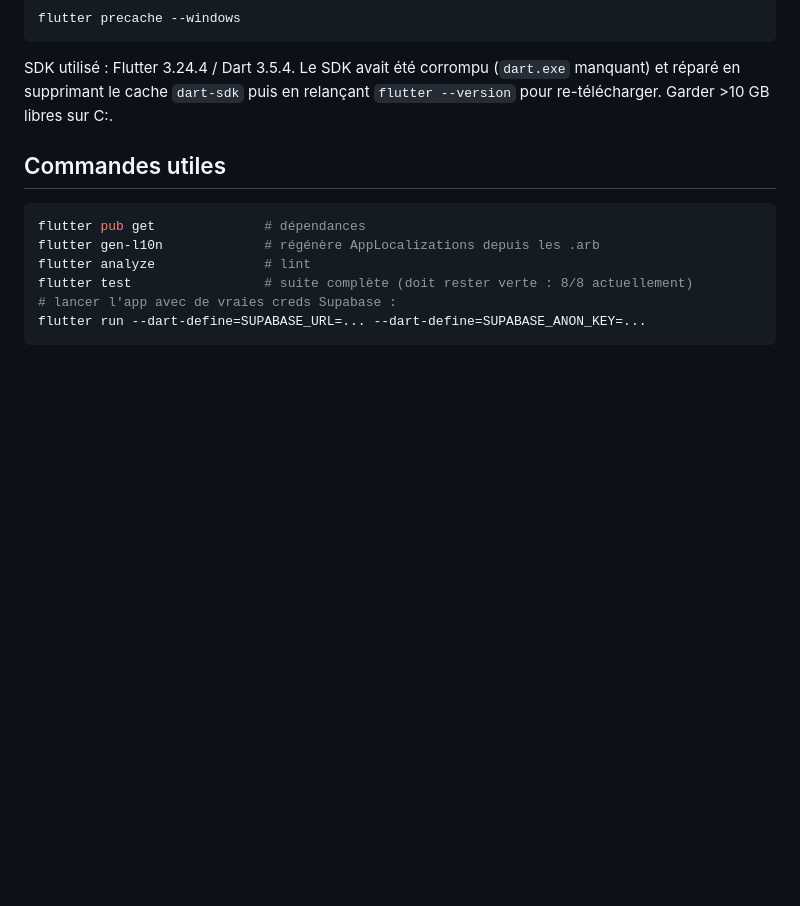
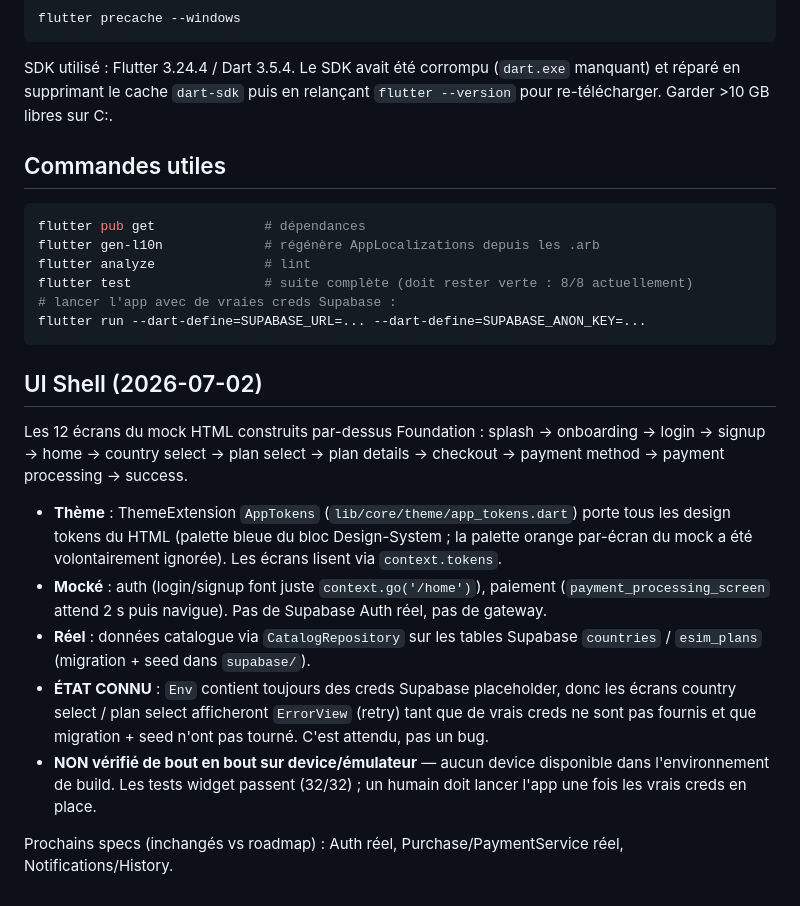
Before and after one commit to R2osters/sally-made-africa, a Markdown page: docs/superpowers/HANDOFF.md, the part around the change. GitHub-like rendering; blank space fills up the shorter version.

Commit message:
docs: handoff note for UI shell (mock auth/payment, real catalog schema)

````diff
--- a/docs/superpowers/HANDOFF.md
+++ b/docs/superpowers/HANDOFF.md
@@ -85,3 +85,29 @@ flutter test                 # suite complète (doit rester verte : 8/8 actuelle
 # lancer l'app avec de vraies creds Supabase :
 flutter run --dart-define=SUPABASE_URL=... --dart-define=SUPABASE_ANON_KEY=...
 ```
+
+## UI Shell (2026-07-02)
+
+Les 12 écrans du mock HTML construits par-dessus Foundation :
+splash → onboarding → login → signup → home → country select → plan select →
+plan details → checkout → payment method → payment processing → success.
+
+- **Thème** : ThemeExtension `AppTokens` (`lib/core/theme/app_tokens.dart`) porte
+  tous les design tokens du HTML (palette bleue du bloc Design-System ; la palette
+  orange par-écran du mock a été volontairement ignorée). Les écrans lisent via
+  `context.tokens`.
+- **Mocké** : auth (login/signup font juste `context.go('/home')`), paiement
+  (`payment_processing_screen` attend 2 s puis navigue). Pas de Supabase Auth réel,
+  pas de gateway.
+- **Réel** : données catalogue via `CatalogRepository` sur les tables Supabase
+  `countries` / `esim_plans` (migration + seed dans `supabase/`).
+- **ÉTAT CONNU** : `Env` contient toujours des creds Supabase placeholder, donc les
+  écrans country select / plan select afficheront `ErrorView` (retry) tant que de
+  vrais creds ne sont pas fournis et que migration + seed n'ont pas tourné. C'est
+  attendu, pas un bug.
+- **NON vérifié de bout en bout sur device/émulateur** — aucun device disponible
+  dans l'environnement de build. Les tests widget passent (32/32) ; un humain doit
+  lancer l'app une fois les vrais creds en place.
+
+Prochains specs (inchangés vs roadmap) : Auth réel, Purchase/PaymentService réel,
+Notifications/History.
````
